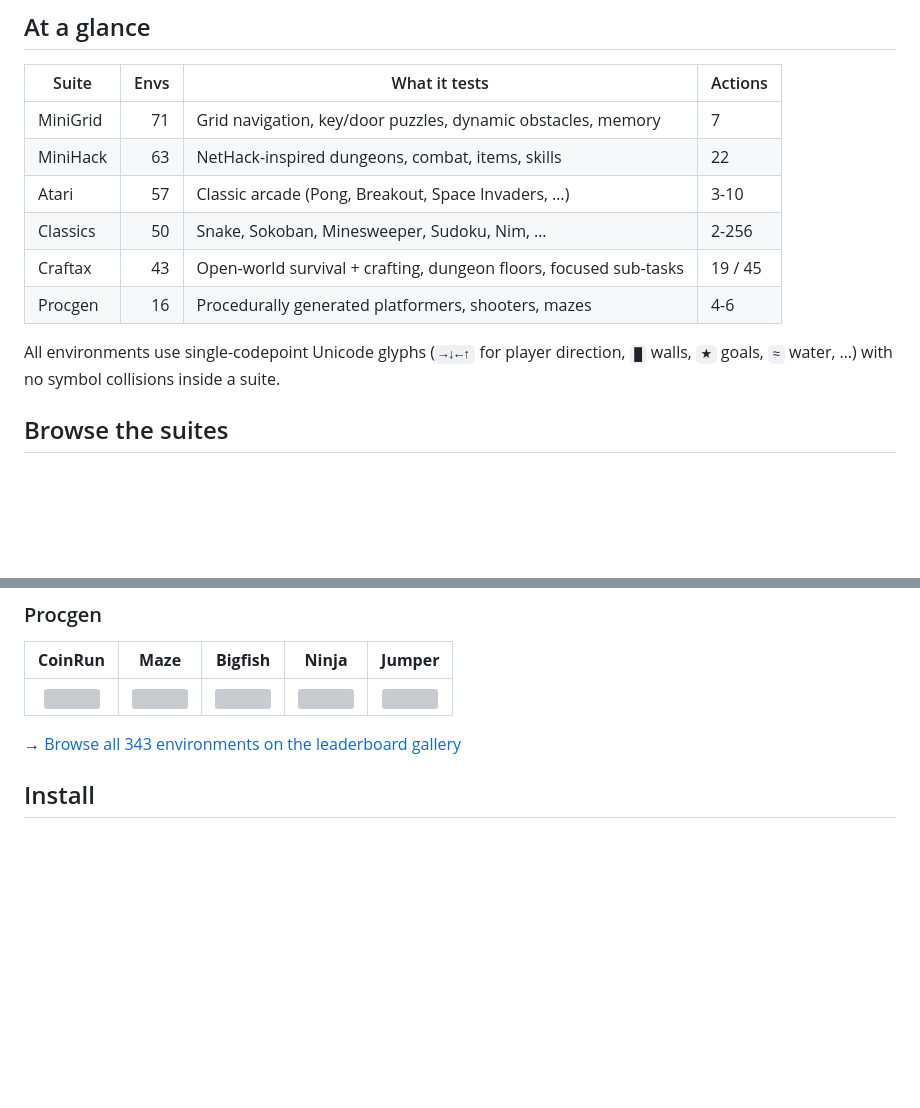
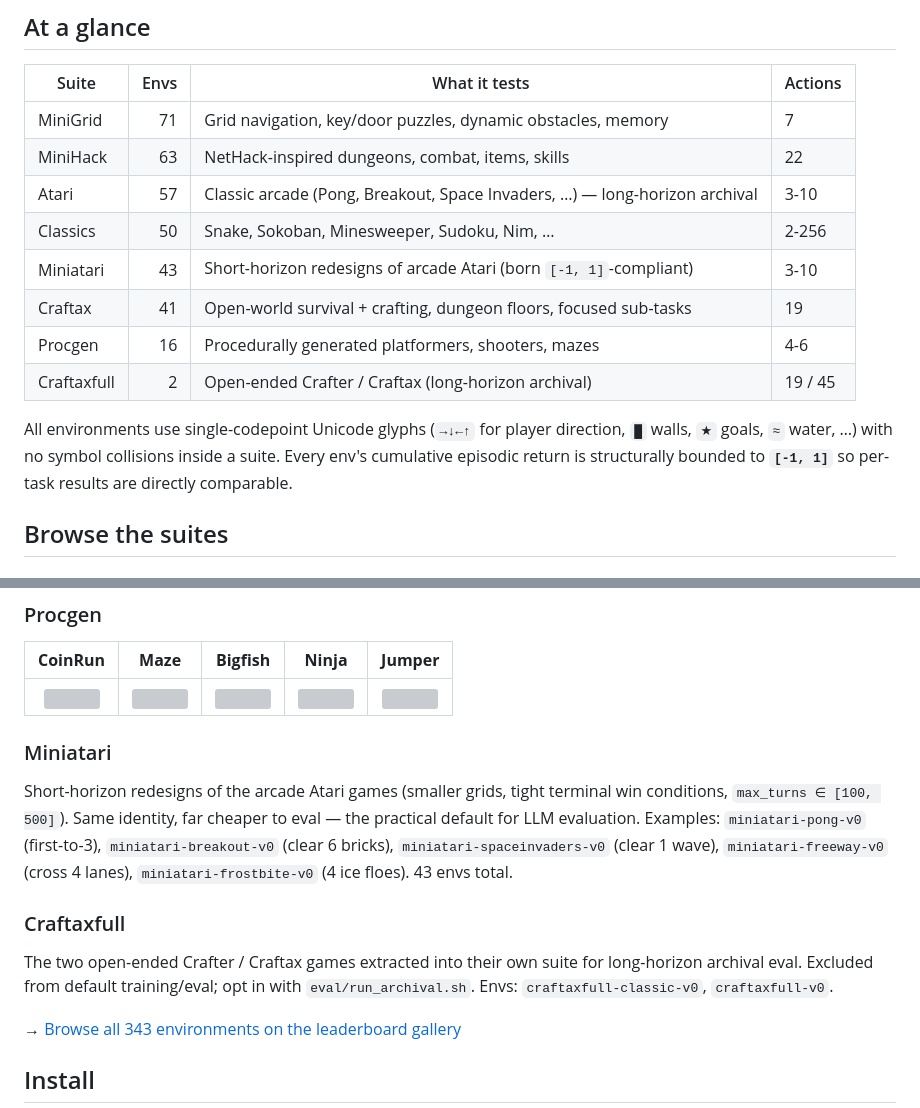
Before and after one commit to roger-creus/glyphbench, a Markdown page: README.md, 2 parts joined by grey strips. GitHub-like rendering; blank space fills up the shorter version; grey boxes are pictures that could not be loaded.

```diff
--- a/README.md
+++ b/README.md
@@ -22,12 +22,14 @@ Every environment renders its state as a Unicode text grid with a legend and dis
 |---|---:|---|---|
 | MiniGrid | 71 | Grid navigation, key/door puzzles, dynamic obstacles, memory | 7 |
 | MiniHack | 63 | NetHack-inspired dungeons, combat, items, skills | 22 |
-| Atari | 57 | Classic arcade (Pong, Breakout, Space Invaders, …) | 3-10 |
+| Atari | 57 | Classic arcade (Pong, Breakout, Space Invaders, …) — long-horizon archival | 3-10 |
 | Classics | 50 | Snake, Sokoban, Minesweeper, Sudoku, Nim, … | 2-256 |
-| Craftax | 43 | Open-world survival + crafting, dungeon floors, focused sub-tasks | 19 / 45 |
+| Miniatari | 43 | Short-horizon redesigns of arcade Atari (born `[-1, 1]`-compliant) | 3-10 |
+| Craftax | 41 | Open-world survival + crafting, dungeon floors, focused sub-tasks | 19 |
 | Procgen | 16 | Procedurally generated platformers, shooters, mazes | 4-6 |
+| Craftaxfull | 2 | Open-ended Crafter / Craftax (long-horizon archival) | 19 / 45 |
 
-All environments use single-codepoint Unicode glyphs (`→↓←↑` for player direction, `█` walls, `★` goals, `≈` water, …) with no symbol collisions inside a suite.
+All environments use single-codepoint Unicode glyphs (`→↓←↑` for player direction, `█` walls, `★` goals, `≈` water, …) with no symbol collisions inside a suite. Every env's cumulative episodic return is structurally bounded to **`[-1, 1]`** so per-task results are directly comparable.
 
 ## Browse the suites
 
@@ -67,6 +69,14 @@ All environments use single-codepoint Unicode glyphs (`→↓←↑` for player
 |:---:|:---:|:---:|:---:|:---:|
 | <img src="https://huggingface.co/datasets/anon-paper-submission/glyphbench-assets/resolve/main/gifs/glyphbench__procgen-coinrun-v0.gif" width="130" /> | <img src="https://huggingface.co/datasets/anon-paper-submission/glyphbench-assets/resolve/main/gifs/glyphbench__procgen-maze-v0.gif" width="130" /> | <img src="https://huggingface.co/datasets/anon-paper-submission/glyphbench-assets/resolve/main/gifs/glyphbench__procgen-bigfish-v0.gif" width="130" /> | <img src="https://huggingface.co/datasets/anon-paper-submission/glyphbench-assets/resolve/main/gifs/glyphbench__procgen-ninja-v0.gif" width="130" /> | <img src="https://huggingface.co/datasets/anon-paper-submission/glyphbench-assets/resolve/main/gifs/glyphbench__procgen-jumper-v0.gif" width="130" /> |
 
+### Miniatari
+
+Short-horizon redesigns of the arcade Atari games (smaller grids, tight terminal win conditions, `max_turns ∈ [100, 500]`). Same identity, far cheaper to eval — the practical default for LLM evaluation. Examples: `miniatari-pong-v0` (first-to-3), `miniatari-breakout-v0` (clear 6 bricks), `miniatari-spaceinvaders-v0` (clear 1 wave), `miniatari-freeway-v0` (cross 4 lanes), `miniatari-frostbite-v0` (4 ice floes). 43 envs total.
+
+### Craftaxfull
+
+The two open-ended Crafter / Craftax games extracted into their own suite for long-horizon archival eval. Excluded from default training/eval; opt in with `eval/run_archival.sh`. Envs: `craftaxfull-classic-v0`, `craftaxfull-v0`.
+
 → [Browse all 343 environments on the leaderboard gallery](https://roger-creus.github.io/glyphbench/leaderboard/)
 
 ## Install
```
Also changed, not shown: other parts of README.md (+58 -0 lines).
